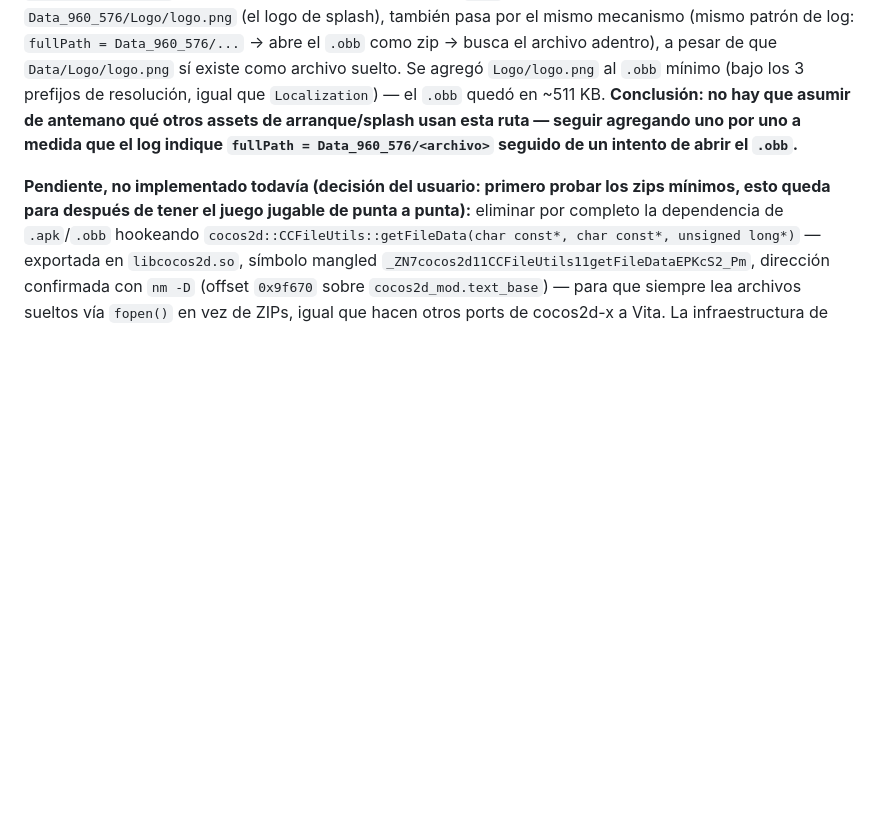
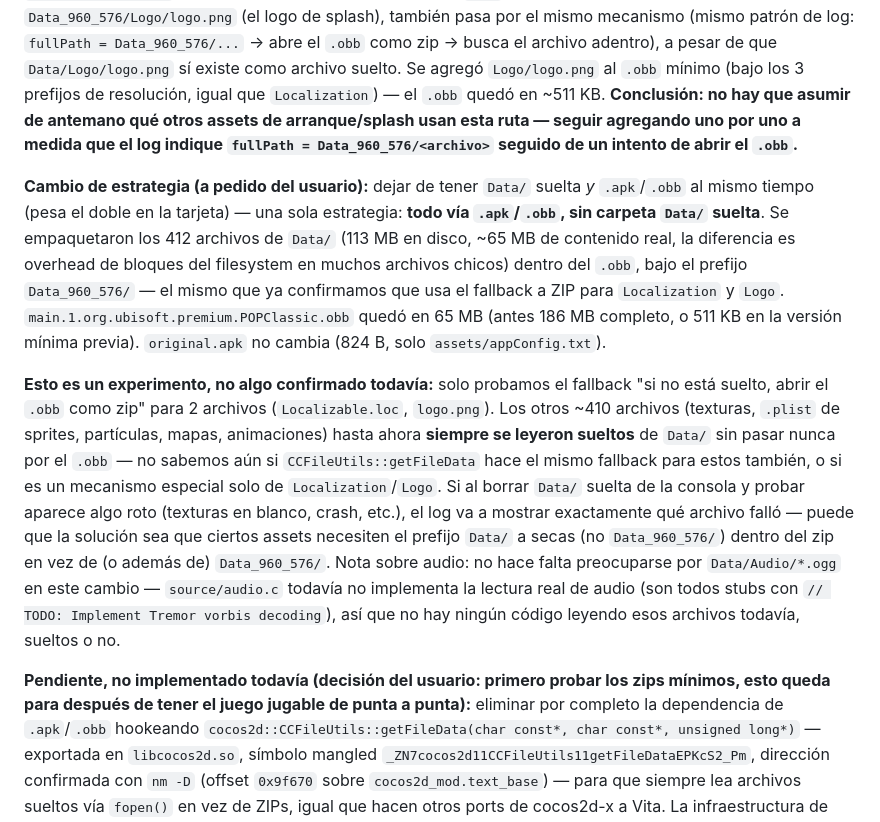
Before and after one commit to MetalSyntax/prince-of-persia-classic-psvita-port, a Markdown page: Docs/plan_portabilidad.md, the part around the change. Drawn GitHub-style; blank space fills up the shorter version.

Commit message:
plan: empaquetar todo Data/ dentro del .obb, dejar de usar carpeta suelta
A pedido del usuario: una sola estrategia (so + apk/obb), no las dos a la vez
(pesaba el doble). El .obb ahora tiene los 412 archivos de Data/ bajo el
prefijo Data_960_576/ (~65MB de contenido). Documentado como experimento --
solo confirmamos el fallback zip para 2 archivos hasta ahora (Localization,
Logo), no para el resto de texturas/plists/etc.

```diff
--- a/Docs/plan_portabilidad.md
+++ b/Docs/plan_portabilidad.md
@@ -1253,6 +1253,26 @@ prefijos de resolución, igual que `Localization`) — el `.obb` quedó en ~511
 de antemano qué otros assets de arranque/splash usan esta ruta — seguir agregando uno por uno a medida que el
 log indique `fullPath = Data_960_576/<archivo>` seguido de un intento de abrir el `.obb`.**
 
+**Cambio de estrategia (a pedido del usuario):** dejar de tener `Data/` suelta *y* `.apk`/`.obb` al mismo
+tiempo (pesa el doble en la tarjeta) — una sola estrategia: **todo vía `.apk`/`.obb`, sin carpeta `Data/`
+suelta**. Se empaquetaron los 412 archivos de `Data/` (113 MB en disco, ~65 MB de contenido real, la
+diferencia es overhead de bloques del filesystem en muchos archivos chicos) dentro del `.obb`, bajo el prefijo
+`Data_960_576/` — el mismo que ya confirmamos que usa el fallback a ZIP para `Localization` y `Logo`.
+`main.1.org.ubisoft.premium.POPClassic.obb` quedó en 65 MB (antes 186 MB completo, o 511 KB en la versión
+mínima previa). `original.apk` no cambia (824 B, solo `assets/appConfig.txt`).
+
+**Esto es un experimento, no algo confirmado todavía:** solo probamos el fallback "si no está suelto, abrir
+el `.obb` como zip" para 2 archivos (`Localizable.loc`, `logo.png`). Los otros ~410 archivos (texturas,
+`.plist` de sprites, partículas, mapas, animaciones) hasta ahora **siempre se leyeron sueltos** de `Data/` sin
+pasar nunca por el `.obb` — no sabemos aún si `CCFileUtils::getFileData` hace el mismo fallback para estos
+también, o si es un mecanismo especial solo de `Localization`/`Logo`. Si al borrar `Data/` suelta de la
+consola y probar aparece algo roto (texturas en blanco, crash, etc.), el log va a mostrar exactamente qué
+archivo falló — puede que la solución sea que ciertos assets necesiten el prefijo `Data/` a secas (no
+`Data_960_576/`) dentro del zip en vez de (o además de) `Data_960_576/`. Nota sobre audio: no hace falta
+preocuparse por `Data/Audio/*.ogg` en este cambio — `source/audio.c` todavía no implementa la lectura real de
+audio (son todos stubs con `// TODO: Implement Tremor vorbis decoding`), así que no hay ningún código leyendo
+esos archivos todavía, sueltos o no.
+
 **Pendiente, no implementado todavía (decisión del usuario: primero probar los zips mínimos, esto queda para
 después de tener el juego jugable de punta a punta):** eliminar por completo la dependencia de `.apk`/`.obb`
 hookeando `cocos2d::CCFileUtils::getFileData(char const*, char const*, unsigned long*)` — exportada en
```
